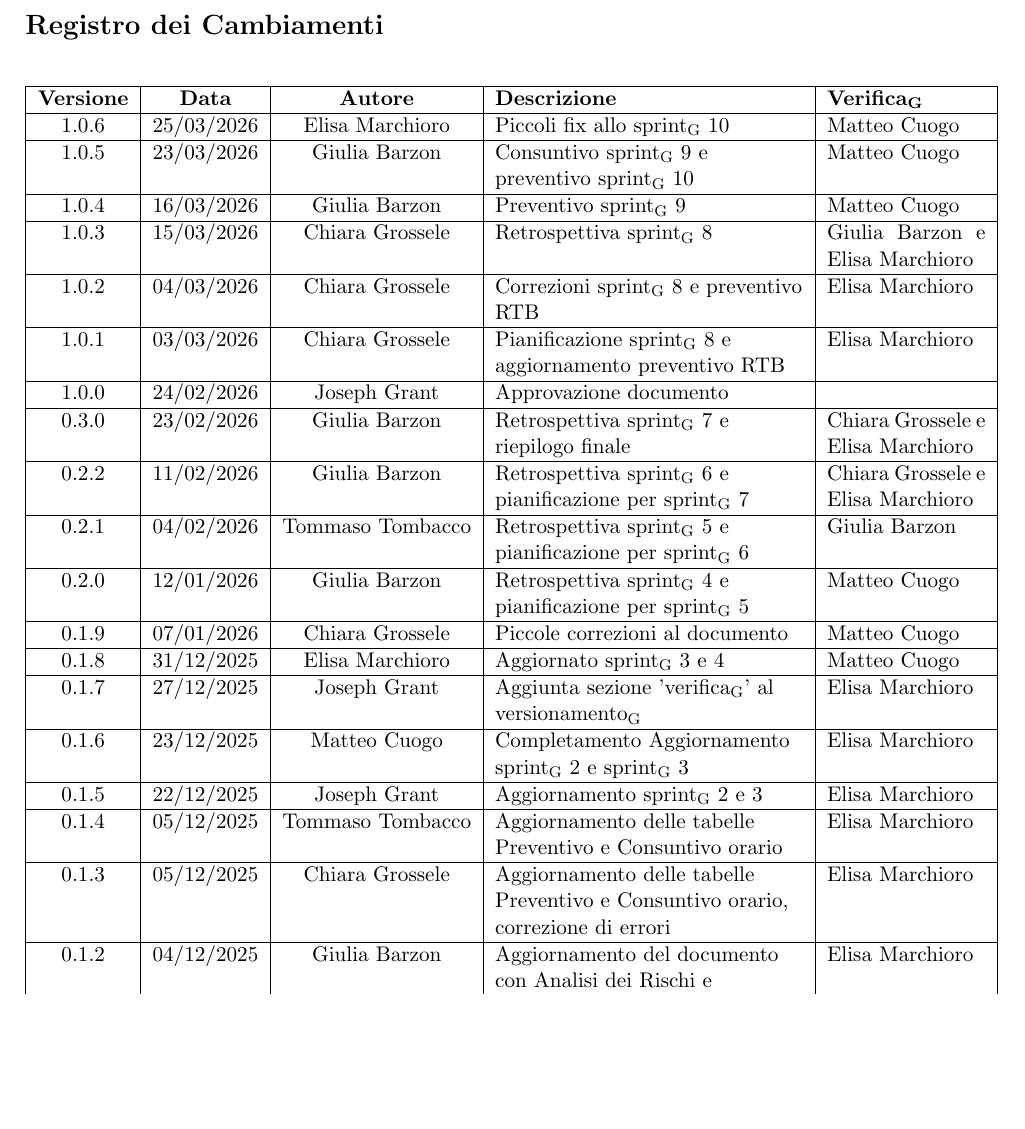
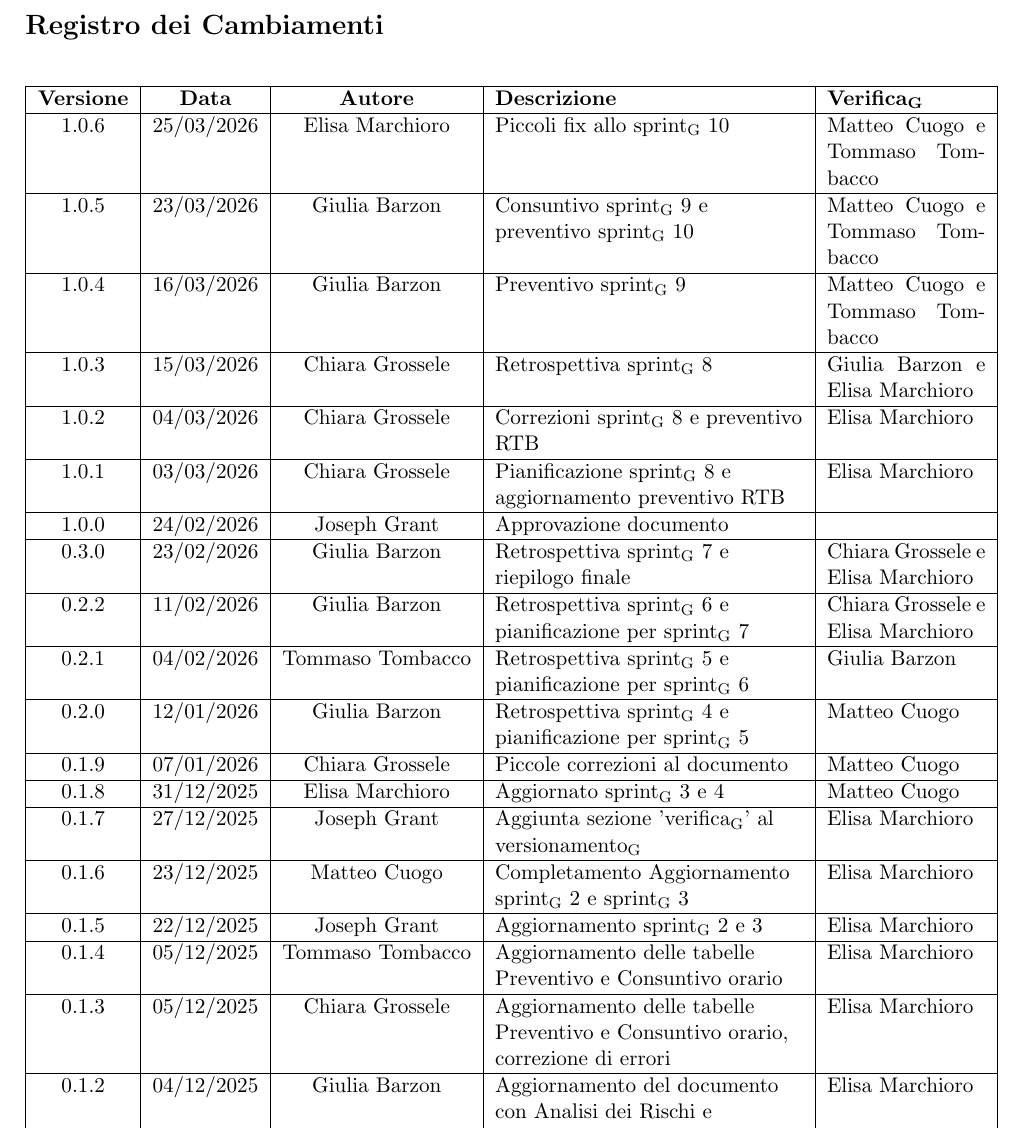
Before and after one commit to ByteMe25/ByteMe, a LaTeX document (src/3_PB/Piano_di_Progetto_v1.0.5.tex): part of page 2 of 38, cut so that both start at the same text, the shorter picture padded with empty space. Compiled offline with pdfLaTeX.

Commit message:
Update Piano_di_Progetto_v1.0.5.tex
sistemazione verifica piano di progetto

```diff
--- a/src/3_PB/Piano_di_Progetto_v1.0.5.tex
+++ b/src/3_PB/Piano_di_Progetto_v1.0.5.tex
@@ -99,11 +99,11 @@
         \hline
         \textbf{Versione} & \textbf{Data} & \textbf{Autore} & \textbf{Descrizione} & \textbf{\gls{Verifica}} \\
         \hline
-        1.0.6 & 25/03/2026 & Elisa Marchioro & Piccoli fix allo \gls{sprint} 10 & Matteo Cuogo\\
-        \hline
-        1.0.5 & 23/03/2026 & Giulia Barzon & Consuntivo \gls{sprint} 9 e preventivo \gls{sprint} 10 & Matteo Cuogo\\
-        \hline
-        1.0.4 & 16/03/2026 & Giulia Barzon & Preventivo \gls{sprint} 9 & Matteo Cuogo\\
+        1.0.6 & 25/03/2026 & Elisa Marchioro & Piccoli fix allo \gls{sprint} 10 & Matteo Cuogo e Tommaso Tombacco\\
+        \hline
+        1.0.5 & 23/03/2026 & Giulia Barzon & Consuntivo \gls{sprint} 9 e preventivo \gls{sprint} 10 & Matteo Cuogo e Tommaso Tombacco\\
+        \hline
+        1.0.4 & 16/03/2026 & Giulia Barzon & Preventivo \gls{sprint} 9 & Matteo Cuogo e Tommaso Tombacco\\
         \hline
         1.0.3 & 15/03/2026 & Chiara Grossele & Retrospettiva \gls{sprint} 8 & Giulia Barzon e Elisa Marchioro\\
         \hline
```
